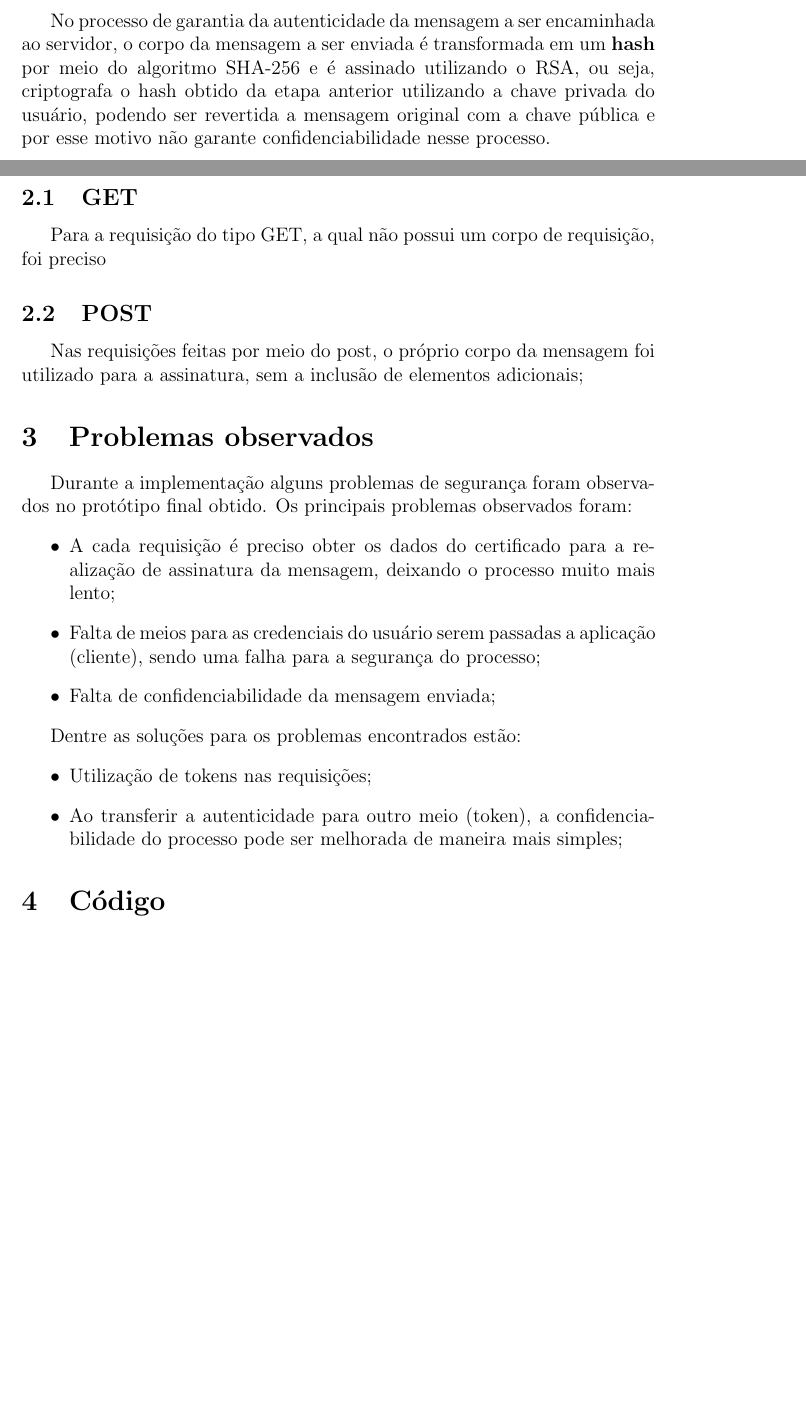
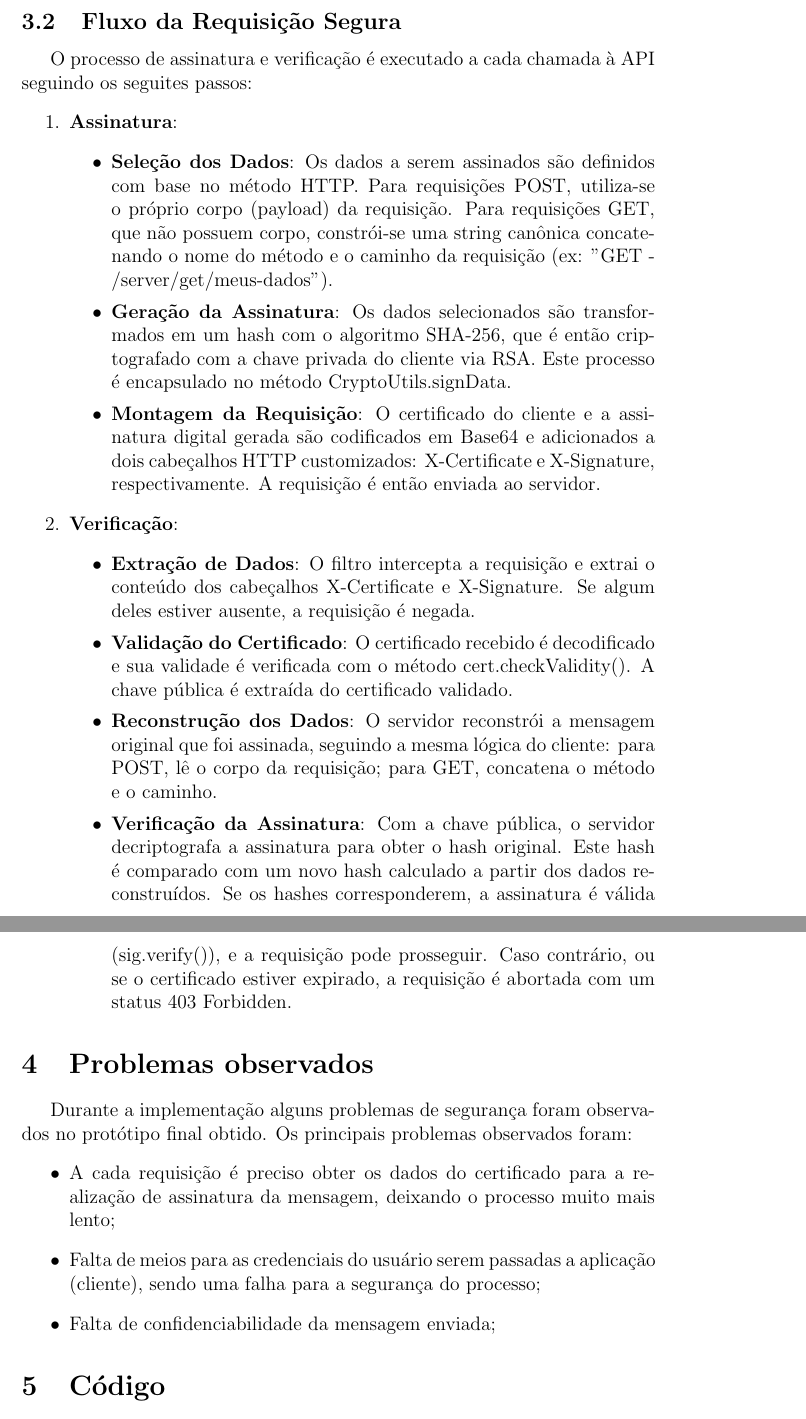
Before and after one commit to TheMasterGame0/Rest-Seguro, a LaTeX paper (Relatorio/Relatorio.tex): two parts of pages 3 and 4 of 4 before the commit and two parts of pages 4 and 5 of 5 after it, joined at a grey line, cut at the place of the change, the shorter picture padded with empty space. Compiled offline with pdfLaTeX.

Commit message:
Atualização do relatório

```diff
--- a/Relatorio/Relatorio.tex
+++ b/Relatorio/Relatorio.tex
@@ -80,15 +87,28 @@ Para iniciar o processo, precisamos criar um certificado para ser utilizado nas
     \label{fig:CryptoUtils}
 \end{figure}
 
-No processo de garantia da autenticidade da mensagem a ser encaminhada ao servidor, o corpo da mensagem a ser enviada é transformada em um \textbf{hash} por meio do algoritmo SHA-256 e é assinado utilizando o RSA, ou seja, criptografa o hash obtido da etapa anterior utilizando a chave privada do usuário, podendo ser revertida a mensagem original com a chave pública e por esse motivo não garante confidenciabilidade nesse processo.
+\subsection{Fluxo da Requisição Segura}
+O processo de assinatura e verificação é executado a cada chamada à API seguindo os seguites passos:
+\begin{enumerate}
+    \item \textbf{Assinatura}:
+    \begin{itemize}
+        \item \textbf{Seleção dos Dados}: Os dados a serem assinados são definidos com base no método HTTP. Para requisições POST, utiliza-se o próprio corpo (payload) da requisição. Para requisições GET, que não possuem corpo, constrói-se uma string canônica concatenando o nome do método e o caminho da requisição (ex: "GET - /server/get/meus-dados").
+        \item \textbf{Geração da Assinatura}: Os dados selecionados são transformados em um hash com o algoritmo SHA-256, que é então criptografado com a chave privada do cliente via RSA. Este processo é encapsulado no método CryptoUtils.signData.
+        \item \textbf{Montagem da Requisição}: O certificado do cliente e a assinatura digital gerada são codificados em Base64 e adicionados a dois cabeçalhos HTTP customizados: X-Certificate e X-Signature, respectivamente. A requisição é então enviada ao servidor.
+    \end{itemize}
+    \item \textbf{Verificação}:
+    \begin{itemize}
+        \item \textbf{Extração de Dados}: O filtro intercepta a requisição e extrai o conteúdo dos cabeçalhos X-Certificate e X-Signature. Se algum deles estiver ausente, a requisição é negada.
+
+        \item \textbf{Validação do Certificado}: O certificado recebido é decodificado e sua validade é verificada com o método cert.checkValidity(). A chave pública é extraída do certificado validado.
+
+        \item  \textbf{Reconstrução dos Dados}: O servidor reconstrói a mensagem original que foi assinada, seguindo a mesma lógica do cliente: para POST, lê o corpo da requisição; para GET, concatena o método e o caminho.
+
+        \item \textbf{Verificação da Assinatura}: Com a chave pública, o servidor decriptografa a assinatura para obter o hash original. Este hash é comparado com um novo hash calculado a partir dos dados reconstruídos. Se os hashes corresponderem, a assinatura é válida (sig.verify()), e a requisição pode prosseguir. Caso contrário, ou se o certificado estiver expirado, a requisição é abortada com um status 403 Forbidden.
 
 
-\subsection{GET}
-Para a requisição do tipo GET, a qual não possui um corpo de requisição, foi preciso
-
-\subsection{POST}
-Nas requisições feitas por meio do post, o próprio corpo da mensagem foi utilizado para a assinatura, sem a inclusão de elementos adicionais;
-
+    \end{itemize}
+\end{enumerate}
 
 \section{Problemas observados}
 Durante a implementação alguns problemas de segurança foram observados no protótipo final obtido. Os principais problemas observados foram:
@@ -98,19 +118,6 @@ Durante a implementação alguns problemas de segurança foram observados no pro
   \item Falta de confidenciabilidade da mensagem enviada;
 \end{itemize}
 
-Dentre as soluções para os problemas encontrados estão:
-\begin{itemize}
-  \item Utilização de tokens nas requisições;
-  \item Ao transferir a autenticidade para outro meio (token), a confidenciabilidade do processo pode ser melhorada de maneira mais simples;
-\end{itemize}
-
-
-
-% \begin{lstlisting}[language=Python]
-% def permutation(s: str, indices: list[int]) -> str:
-%     return ''.join(s[i] for i in indices)
-% \end{lstlisting}
-
 \section{Código}
 O código está disponível no github pelo link: \href{https://github.com/TheMasterGame0/Rest-Seguro}{https://github.com/TheMasterGame0/Rest-Seguro}
 
```
Also changed, not shown: Relatorio/Relatorio.tex (57 more changed lines).
